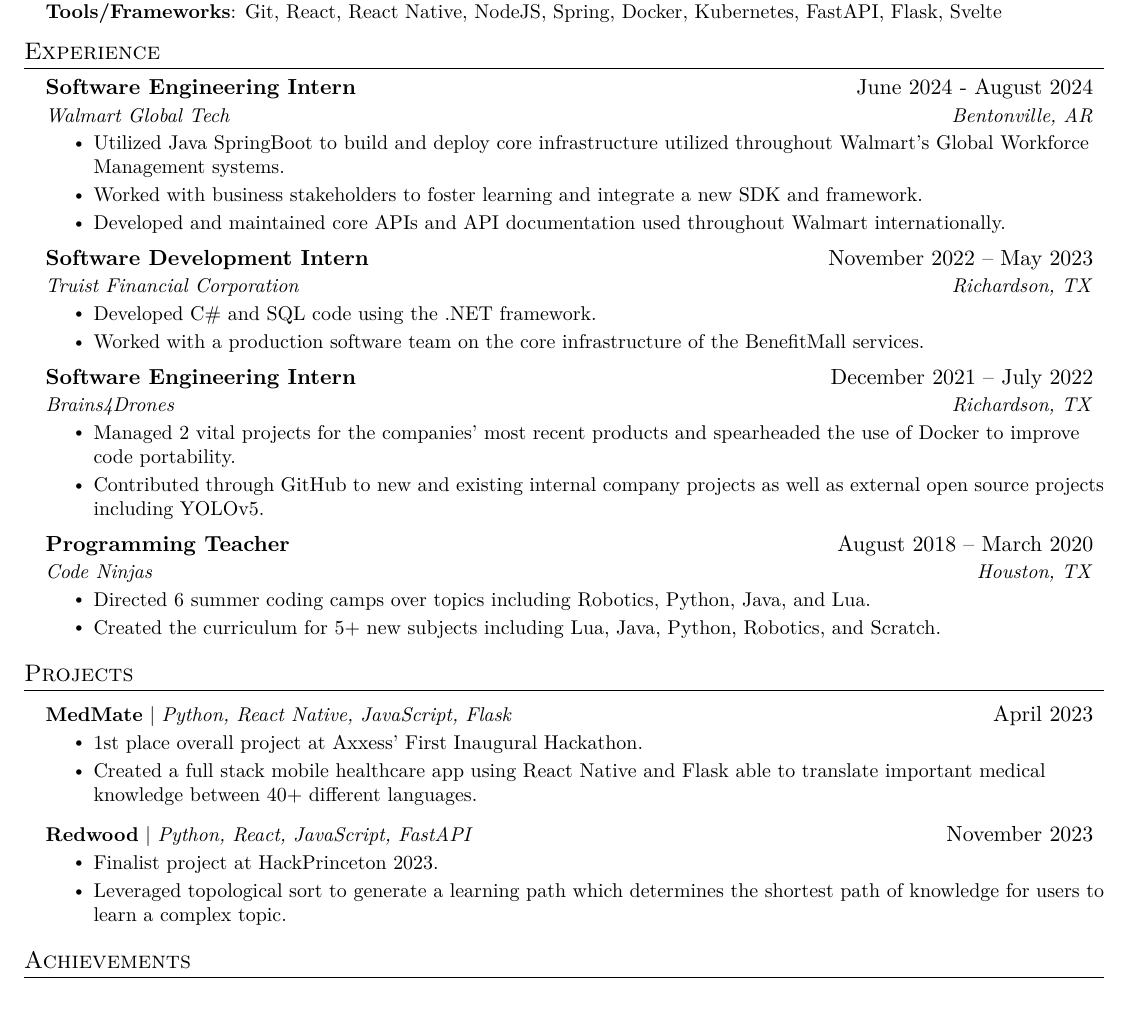
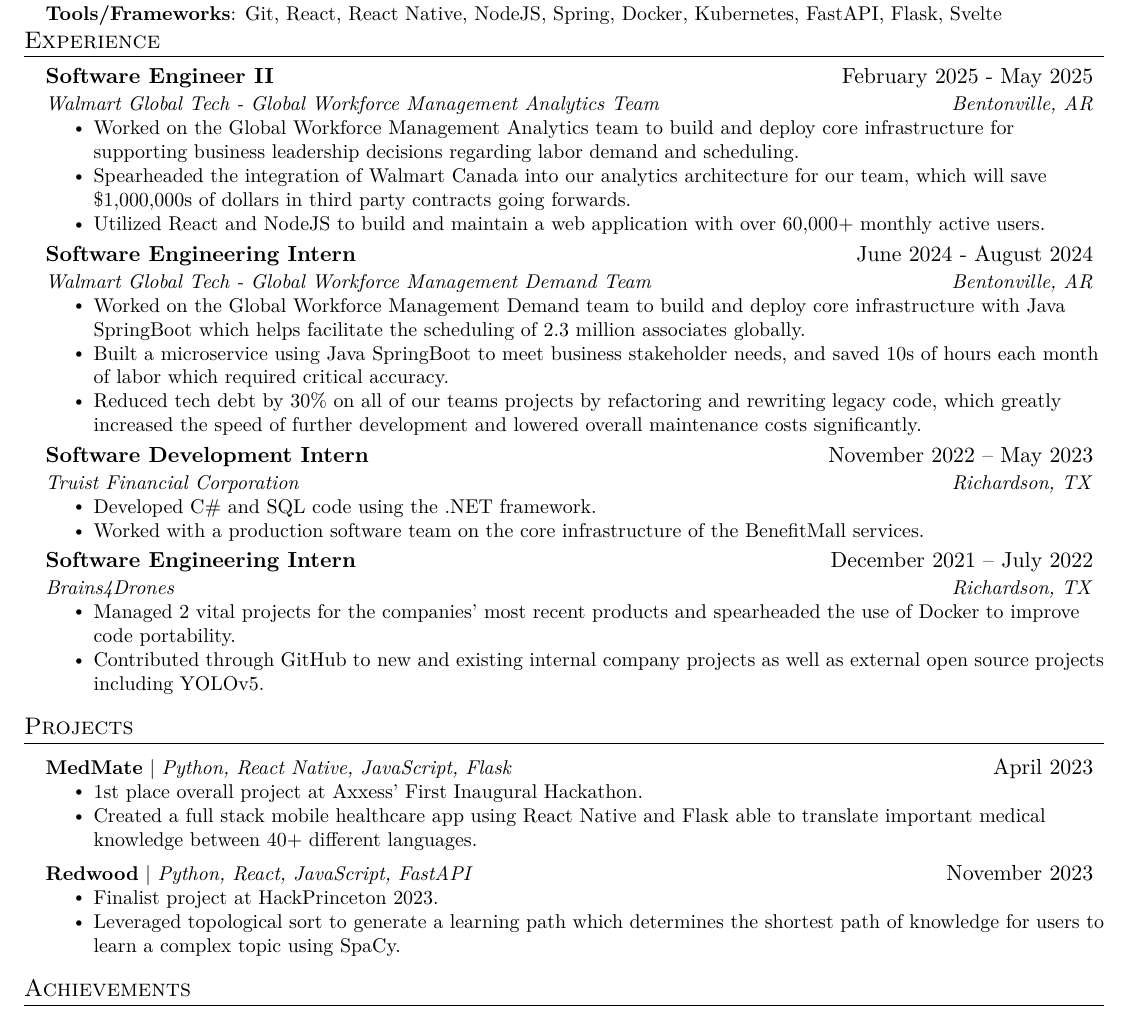
Before and after one commit to NicholasZolton/LatexResume, a LaTeX CV (resume.tex): part of the page, cut so that both start at the same text. Compiled offline with pdfLaTeX.

Commit message:
added SWE2

```diff
--- a/resume.tex
+++ b/resume.tex
@@ -178,17 +178,33 @@
 
     \resumeSubheading
 %
-      {Software Engineering Intern}{June 2024 - August 2024}
+      {Software Engineer II}{February 2025 - May 2025}
 %
-      {Walmart Global Tech}{Bentonville, AR}
+      {Walmart Global Tech - Global Workforce Management Analytics Team}{Bentonville, AR}
 %
       \resumeItemListStart
 
-          \resumeItem{Utilized Java SpringBoot to build and deploy core infrastructure utilized throughout Walmart's Global Workforce Management systems.}
+        \resumeItem{Worked on the Global Workforce Management Analytics team to build and deploy core infrastructure for supporting business leadership decisions regarding labor demand and scheduling.}
 %
-        \resumeItem{Worked with business stakeholders to foster learning and integrate a new SDK and framework.}
+        \resumeItem{Spearheaded the integration of Walmart Canada into our analytics architecture for our team, which will save \$1,000,000s of dollars in third party contracts going forwards.}
 
-        \resumeItem{Developed and maintained core APIs and API documentation used throughout Walmart internationally.}
+        \resumeItem{Utilized React and NodeJS to build and maintain a web application with over 60,000+ monthly active users.}
+%
+      \resumeItemListEnd
+
+    \resumeSubheading
+%
+      {Software Engineering Intern}{June 2024 - August 2024}
+%
+      {Walmart Global Tech - Global Workforce Management Demand Team}{Bentonville, AR}
+%
+      \resumeItemListStart
+
+        \resumeItem{Worked on the Global Workforce Management Demand team to build and deploy core infrastructure with Java SpringBoot which helps facilitate the scheduling of 2.3 million associates globally.}
+%
+        \resumeItem{Built a microservice using Java SpringBoot to meet business stakeholder needs, and saved 10s of hours each month of labor which required critical accuracy.}
+
+        \resumeItem{Reduced tech debt by 30\% on all of our teams projects by refactoring and rewriting legacy code, which greatly increased the speed of further development and lowered overall maintenance costs significantly.}
 %
       \resumeItemListEnd
 
@@ -221,20 +237,6 @@
 %
       \resumeItemListEnd
 %
-    \resumeSubheading
-%
-      {Programming Teacher}{August 2018 – March 2020}
-%
-      {Code Ninjas}{Houston, TX}
-%
-      \resumeItemListStart
-%
-        \resumeItem{Directed 6 summer coding camps over topics including Robotics, Python, Java, and Lua.}
-%
-        \resumeItem{Created the curriculum for 5+ new subjects including Lua, Java, Python, Robotics, and Scratch.}
-%
-      \resumeItemListEnd
-%
   \resumeSubHeadingListEnd
 %
 %-----------PROJECTS-----------
@@ -263,7 +265,7 @@
 %
             \resumeItem{Finalist project at HackPrinceton 2023.}
 %
-            \resumeItem{Leveraged topological sort to generate a learning path which determines the shortest path of knowledge for users to learn a complex topic.}
+            \resumeItem{Leveraged topological sort to generate a learning path which determines the shortest path of knowledge for users to learn a complex topic using SpaCy.}
 %
           \resumeItemListEnd
 %
```
Also changed, not shown: Nicholas_Zolton_Resume.pdf (added), resume.pdf.
